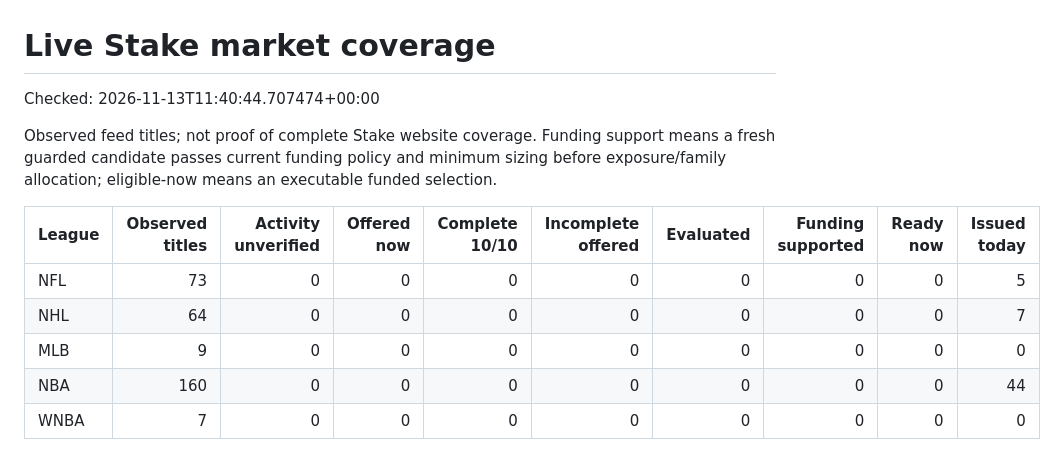
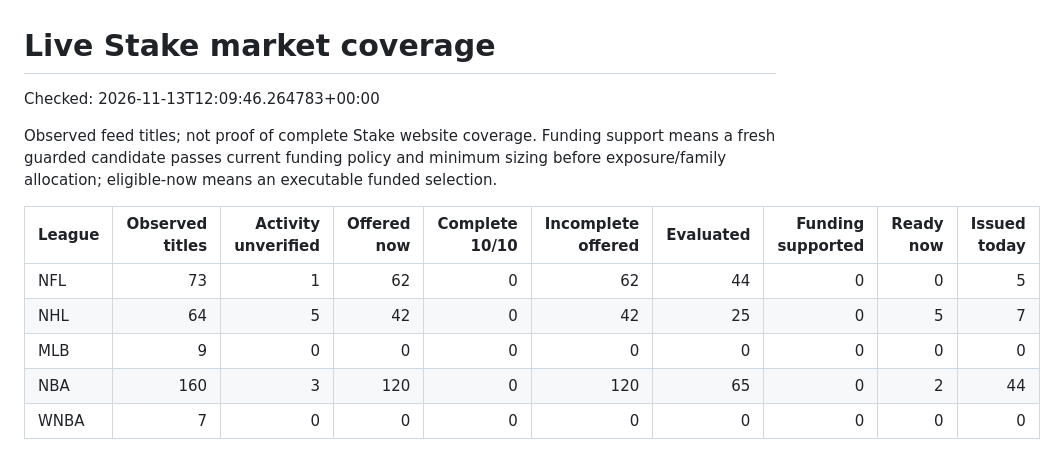
Before and after one commit to xbtblvrg/Betting_tips_engine, a Markdown page: docs/LIVE_MARKET_COVERAGE.md, the part around one of its changes. GitHub-like rendering.

```diff
--- a/docs/LIVE_MARKET_COVERAGE.md
+++ b/docs/LIVE_MARKET_COVERAGE.md
@@ -1,15 +1,15 @@
 # Live Stake market coverage
 
-Checked: 2026-11-13T11:40:44.707474+00:00
+Checked: 2026-11-13T12:09:46.264783+00:00
 
 Observed feed titles; not proof of complete Stake website coverage. Funding support means a fresh guarded candidate passes current funding policy and minimum sizing before exposure/family allocation; eligible-now means an executable funded selection.
 
 | League | Observed titles | Activity unverified | Offered now | Complete 10/10 | Incomplete offered | Evaluated | Funding supported | Ready now | Issued today |
 |---|---:|---:|---:|---:|---:|---:|---:|---:|---:|
-| NFL | 73 | 0 | 0 | 0 | 0 | 0 | 0 | 0 | 5 |
-| NHL | 64 | 0 | 0 | 0 | 0 | 0 | 0 | 0 | 7 |
+| NFL | 73 | 1 | 62 | 0 | 62 | 44 | 0 | 0 | 5 |
+| NHL | 64 | 5 | 42 | 0 | 42 | 25 | 0 | 5 | 7 |
 | MLB | 9 | 0 | 0 | 0 | 0 | 0 | 0 | 0 | 0 |
-| NBA | 160 | 0 | 0 | 0 | 0 | 0 | 0 | 0 | 44 |
+| NBA | 160 | 3 | 120 | 0 | 120 | 65 | 0 | 2 | 44 |
 | WNBA | 7 | 0 | 0 | 0 | 0 | 0 | 0 | 0 | 0 |
 
 Current stages require outcome-level evidence; original issuance, settlement and feedback are explicitly historical. 10/10 records observed execution, not proven profitability or automatic model promotion.
```
Also changed, not shown: other parts of docs/LIVE_MARKET_COVERAGE.md (+233 -233 lines).
